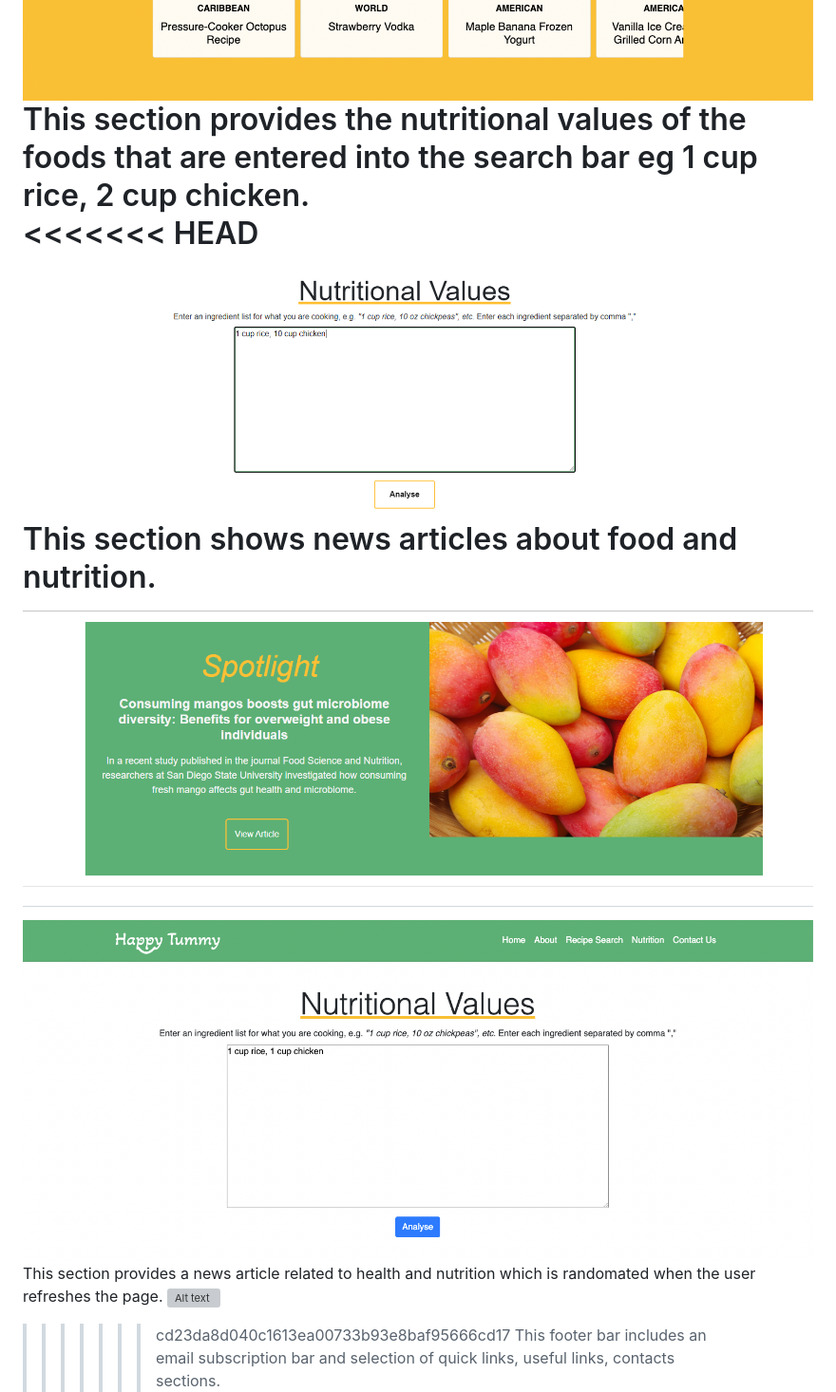
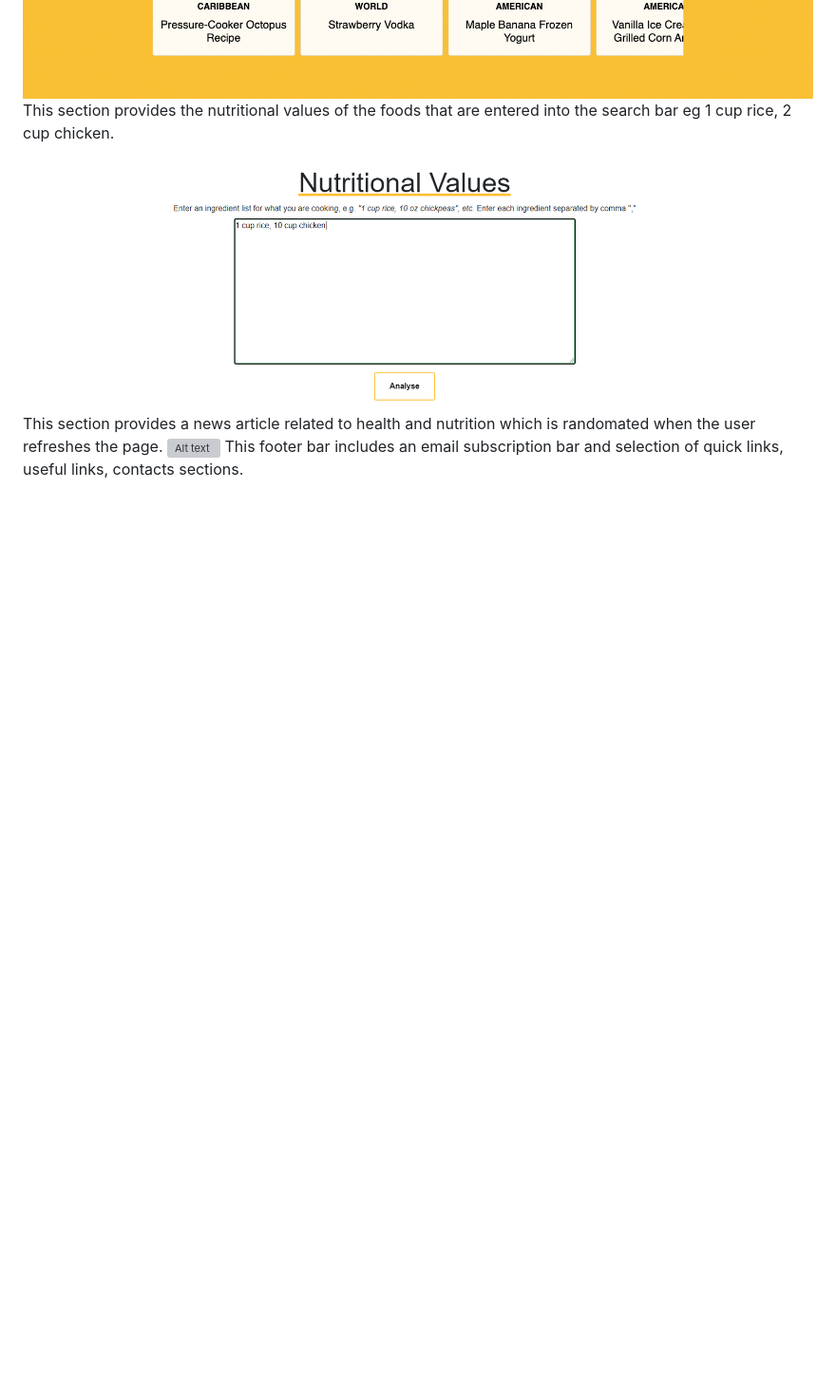
Before and after one commit to parvez85/Edamam-Recipe-Website-Group-1, a Markdown page: README.md, the part around the change. Shown at 95% size. Rendered like a GitHub page; blank space fills up the shorter version; grey boxes are pictures that could not be loaded.

Commit message:
Deleted duplicate screenshot

```diff
--- a/README.md
+++ b/README.md
@@ -43,15 +43,9 @@ Here we have an About Us section which introduces Happy Tummy.
 In this section we have displayed a selection of popular recipes a carousel. When users click on the photos the recipe links will open.
 ![Alt text](Assets/Images/Screenshot%202023-04-26%20at%2020.07.38.png)
 This section provides the nutritional values of the foods that are entered into the search bar eg 1 cup rice, 2 cup chicken.
-<<<<<<< HEAD
 ![Alt text](Assets/Images/NutritionalValue.png)
-This section shows news articles about food and nutrition.
-![Alt text](Assets/Images/Articles.png)
-=======
-![Alt text](Assets/Images/Screenshot%202023-04-26%20at%2020.07.49.png)
 This section provides a news article related to health and nutrition which is randomated when the user refreshes the page.
 ![Alt text](Assets/Images/Screenshot%202023-04-27%20at%2014.27.19.png)
->>>>>>> cd23da8d040c1613ea00733b93e8baf95666cd17
 This footer bar includes an email subscription bar and selection of quick links, useful links, contacts sections.
 ![Alt text](Assets/Images/Screenshot%202023-04-26%20at%2020.08.05.png)
 This page displays the search bar results as a selection of cards, when the user clicks on a recipe card the recipe link opens in another tab.
```
